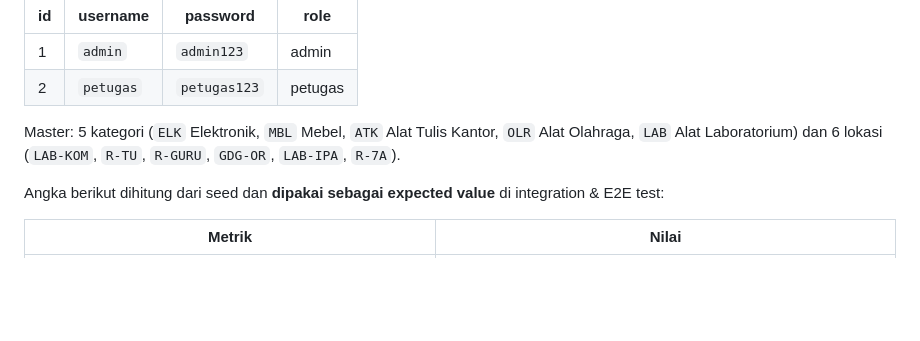
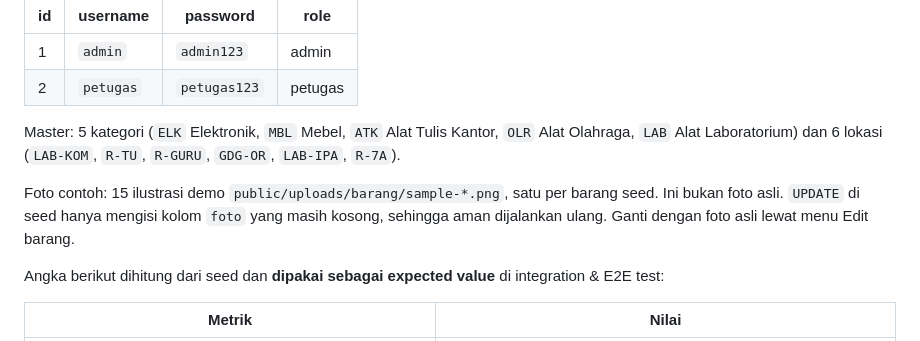
Before and after one commit to Pudidil-dev/sistem_inventaris, a Markdown page: docs/04-DATABASE.md, the part around the change. Rendered like a GitHub page; blank space fills up the shorter version.

Commit message:
docs: perbaiki jalur file pada PRD dan catat foto contoh

```diff
--- a/docs/04-DATABASE.md
+++ b/docs/04-DATABASE.md
@@ -181,6 +181,8 @@ Akun default (**ganti di produksi**):
 Master: 5 kategori (`ELK` Elektronik, `MBL` Mebel, `ATK` Alat Tulis Kantor, `OLR` Alat Olahraga,
 `LAB` Alat Laboratorium) dan 6 lokasi (`LAB-KOM`, `R-TU`, `R-GURU`, `GDG-OR`, `LAB-IPA`, `R-7A`).
 
+Foto contoh: 15 ilustrasi demo `public/uploads/barang/sample-*.png`, satu per barang seed. Ini bukan foto asli. `UPDATE` di seed hanya mengisi kolom `foto` yang masih kosong, sehingga aman dijalankan ulang. Ganti dengan foto asli lewat menu Edit barang.
+
 Angka berikut dihitung dari seed dan **dipakai sebagai expected value** di integration & E2E test:
 
 | Metrik | Nilai |
```
Also changed, not shown: docs/01-PRD.md (+6 -6 lines).
